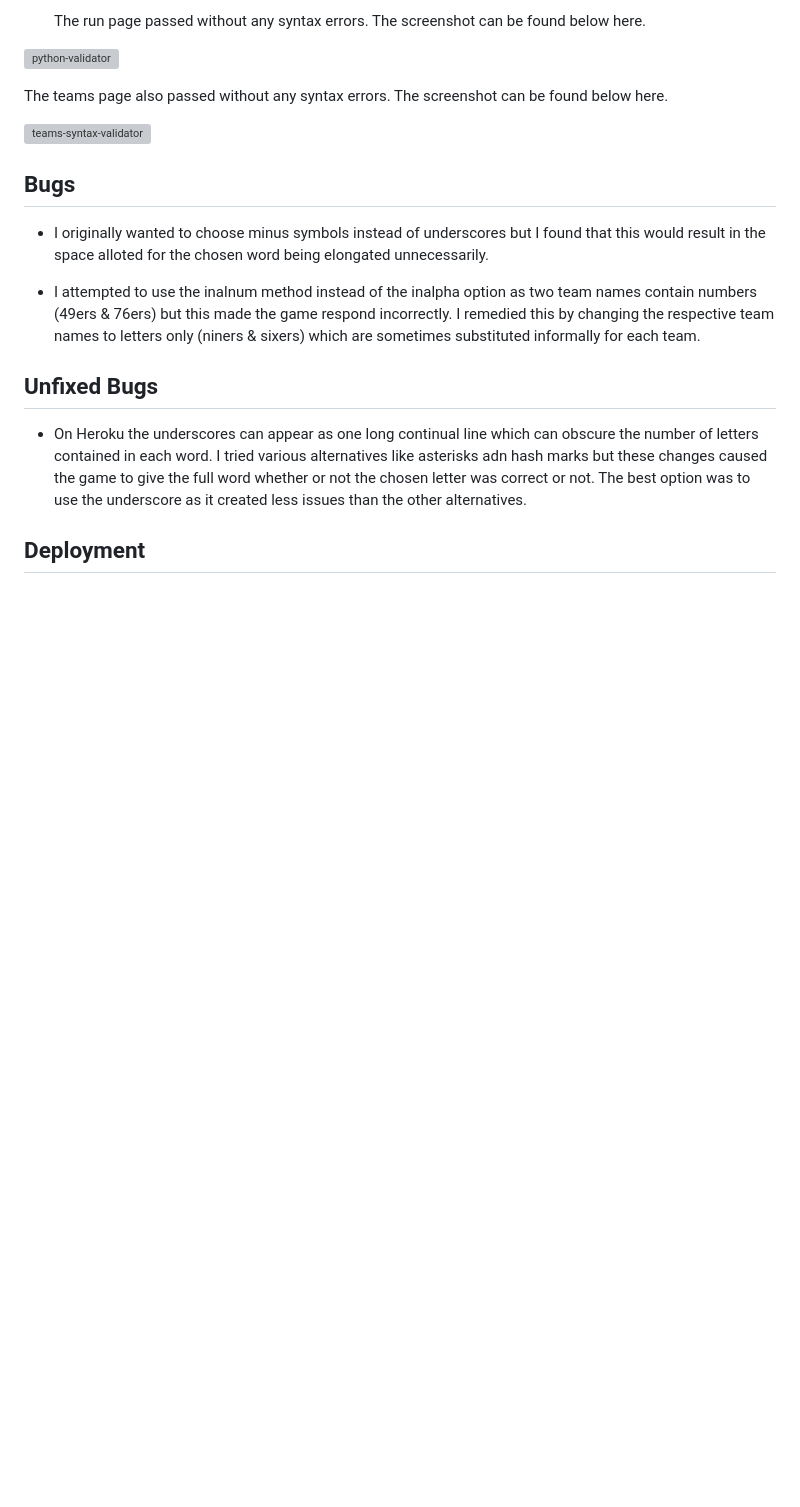
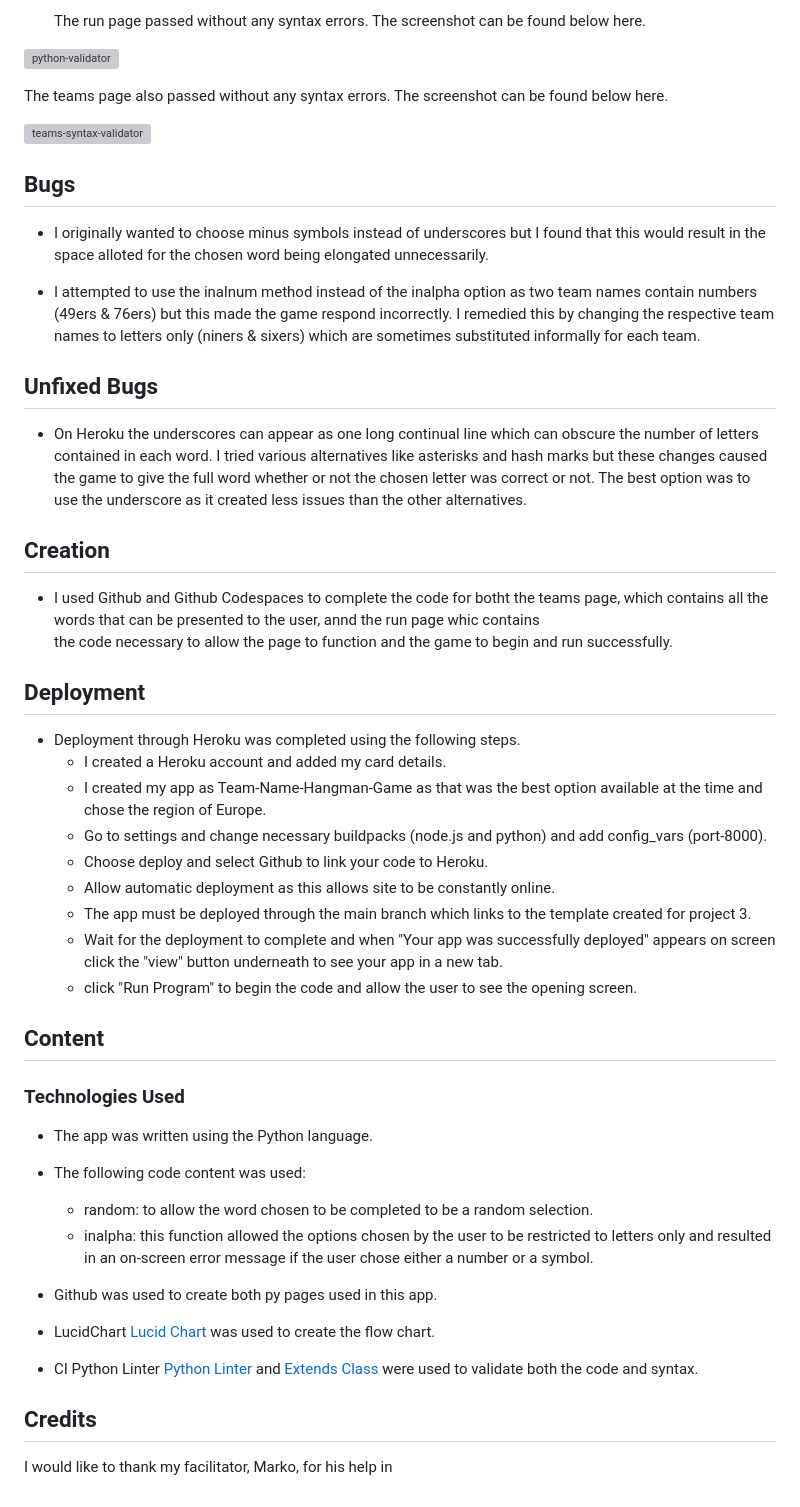
Before and after one commit to paddyhockey1/Team-Name-Hangman-Game, a Markdown page: README.md, the part around the change. GitHub-like rendering; blank space fills up the shorter version; grey boxes are pictures that could not be loaded.

Commit message:
Add: technologies used

```diff
--- a/README.md
+++ b/README.md
@@ -105,6 +105,38 @@ The game informs the user from the opening page, through a clear hangman diagram
 
 ## Unfixed Bugs
 
-* On Heroku the underscores can appear as one long continual line which can obscure the number of letters contained in each word. I tried various alternatives like asterisks adn hash marks but these changes caused the game to give the full word whether or not the chosen letter was correct or not. The best option was to use the underscore as it created less issues than the other alternatives.
+* On Heroku the underscores can appear as one long continual line which can obscure the number of letters contained in each word. I tried various alternatives like asterisks and hash marks but these changes caused the game to give the full word whether or not the chosen letter was correct or not. The best option was to use the underscore as it created less issues than the other alternatives.
+
+## Creation
+
+  * I used Github and Github Codespaces to complete the code for botht the teams page, which contains all the words that can be presented to the user, annd the run page whic contains
+    the code necessary to allow the page to function and the game to begin and run successfully.
 
 ## Deployment
+
+* Deployment through Heroku was completed using the following steps.
+  * I created a Heroku account and added my card details.
+  * I created my app as Team-Name-Hangman-Game as that was the best option available at the time and chose the region of Europe.
+  * Go to settings and change necessary buildpacks (node.js and python) and add config_vars (port-8000).
+  * Choose deploy and select Github to link your code to Heroku.
+  * Allow automatic deployment as this allows site to be constantly online.
+  * The app must be deployed through the main branch which links to the template created for project 3.
+  * Wait for the deployment to complete and when "Your app was successfully deployed" appears on screen click the "view" button underneath to see your app in a new tab.
+  * click "Run Program" to begin the code and allow the user to see the opening screen.
+
+## Content
+
+### Technologies Used
+
+  * The app was written using the Python language.
+  * The following code content was used:
+    * random: to allow the word chosen to be completed to be a random selection.
+    * inalpha: this function allowed the options chosen by the user to be restricted to letters only and resulted in an on-screen error message if the user chose either a number or a         symbol.
+
+  * Github was used to create both py pages used in this app.
+  * LucidChart [Lucid Chart](https://lucid.app/documents#?folder_id=home) was used to create the flow chart.
+  * CI Python Linter [Python Linter](https://pep8ci.herokuapp.com/#) and [Extends Class](https://extendsclass.com/python-tester.html) were used to validate both the code and syntax.
+
+## Credits
+
+I would like to thank my facilitator, Marko, for his help in
```
